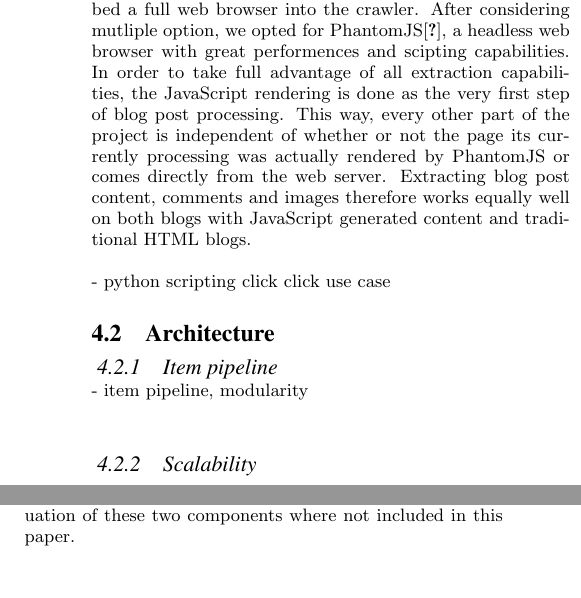
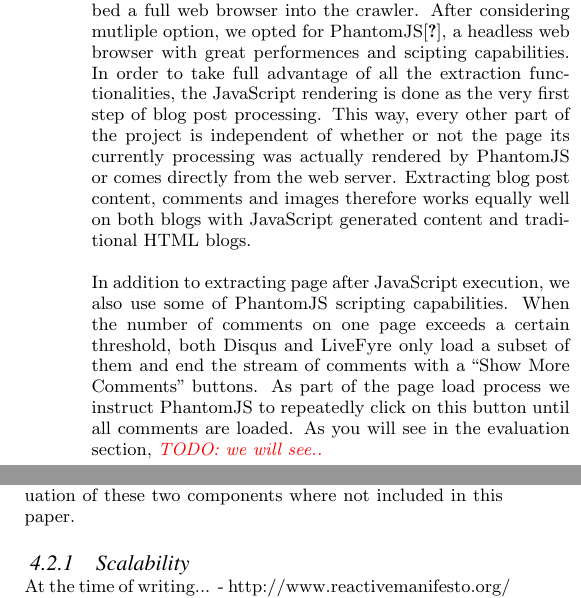
Before and after one commit to OlivierBlanvillain/blogforever-crawler-publication, a LaTeX paper (tex/main.tex, which reads tex/4-techniques.tex): two parts of the columns of page 3 of 5, joined at a grey line, cut so that both start at the same text. Compiled offline with pdfLaTeX.

Commit message:
Add Click click scripting paragraph under techniques.

```diff
--- a/tex/4-techniques.tex
+++ b/tex/4-techniques.tex
@@ -10,14 +10,8 @@ JavaScript is a widely used use language for client-side web scripting. While so
 In our specific use case of crawling the blog sphere, we encountered several blogs where data was missed because of the lack of JavaScript interpretation. The most frequent cases where blogs using the Disqus\cite{disqus2013} and LiveFyre\cite{livefyre2013} comment hosting services. These tools are very handy to setup for webmasters because the entire comments infrastructure is externalized and the setup essential comes down to including a JavaScript snippet in the target web page. Both of these services heavily rely on JavaScript to download and display the comments, even providing functionalities such as real-time update of comments there are written by users. Less commonly, some blogs are fully rendered using JavaScript. Concretely, when loading such website the web browser will not receive the page content inside an HTML page, but will instead have to execute a script containing the procedure to download and display the page content. On example can be found on the Blogger platforms which proposes as one of its default templates the \emph{Dynamic Views} \cite{antinharasymiv2011} that use this mechanism.
 
 % The solution
-To support blogs with JavaScript generated content we embed a full web browser into the crawler. After considering mutliple option, we opted for PhantomJS\cite{phantomjs2013}, a headless web browser with great performences and scipting capabilities. In order to take full advantage of all extraction capabilities, the JavaScript rendering is done as the very first step of blog post processing. This way, every other part of the project is independent of whether or not the page its currently processing was actually rendered by PhantomJS or comes directly from the web server. Extracting blog post content, comments and images therefore works equally well on both blogs with JavaScript generated content and traditional HTML blogs.
+To support blogs with JavaScript generated content we embed a full web browser into the crawler. After considering mutliple option, we opted for PhantomJS\cite{phantomjs2013}, a headless web browser with great performences and scipting capabilities. In order to take full advantage of all the extraction functionalities, the JavaScript rendering is done as the very first step of blog post processing. This way, every other part of the project is independent of whether or not the page its currently processing was actually rendered by PhantomJS or comes directly from the web server. Extracting blog post content, comments and images therefore works equally well on both blogs with JavaScript generated content and traditional HTML blogs.
 
+% Click click scripting
+In addition to extracting page after JavaScript execution, we also use some of PhantomJS scripting capabilities. When the number of comments on one page exceeds a certain threshold, both Disqus and LiveFyre only load a subset of them and end the stream of comments with a "Show More Comments" buttons. As part of the page load process we instruct PhantomJS to repeatedly click on this button until all comments are loaded. As you will see in the evaluation section, \TODO{we will see..}
 
-- python scripting click click use case
-
-
-\subsection{Architecture}
-\subsubsection{Item pipeline}
-- item pipeline, modularity \\
-
-\subsubsection{Scalability}
@@ -34,3 +27,9 @@ Given an entry to a blog, Scrapy provides the infrastructure to look over all pa
 In order to efficiently deal with blogs with a large number non-blog-post pages, this mechanism is not sufficient. Indeed, after all pages identify as blog-post are processed, the crawler needs to download non-blog-post pages to search for additional blog-posts. To replace the naive random walk, depth first search or breadth first search web site traversals, we use a priority queue where URL priorities are determined by a simple machine learning system. Given an URL, the machine learning system predicts the number of links to blog-post the corresponding page will contain. Each time a page is effectively downloaded, the actual number of blog-post links it contains is computed and given to the machine learning system that will store this value and take it into account for its future prediction. This mechanism has shown to be indispensable for web sites that host on the single domain a blog along with a large number of non-blog web pages, such as a forum or a wiki.
 
 Due to space constraints, more precise description and evaluation of these two components where not included in this paper.
+
+\subsubsection{Scalability}
+At the time of writing...
+- http://www.reactivemanifesto.org/
+- stateless \\
+- scrapyd \\
```
Also changed, not shown: tex/4-techniques.tex (7 more changed lines).
